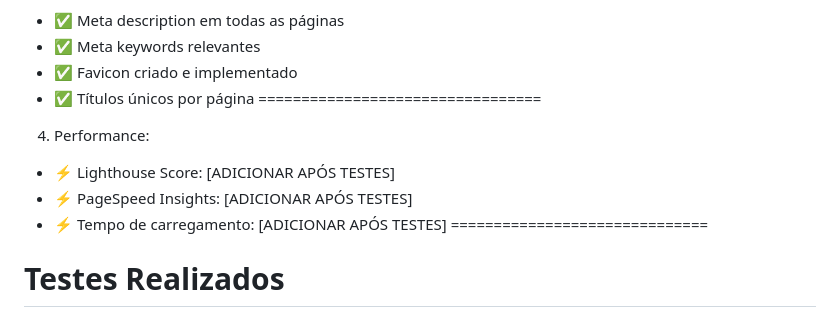
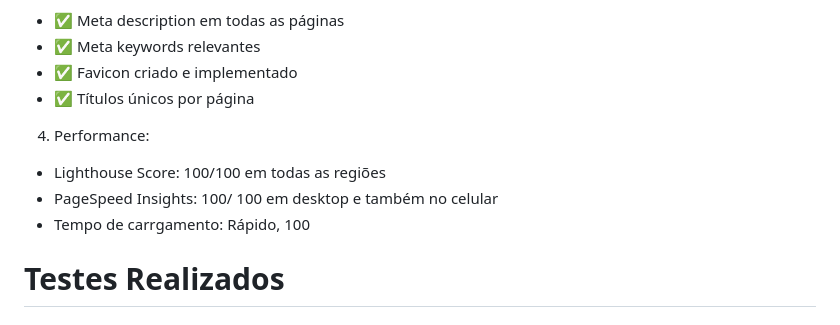
Before and after one commit to caua-cloud/Projeto-Integrador, a Markdown page: README.md, the part around the change. Rendered like a GitHub page.

```diff
--- a/README.md
+++ b/README.md
@@ -221,12 +221,12 @@ Otimizações Realizadas:
 - ✅ Meta keywords relevantes
 - ✅ Favicon criado e implementado
 - ✅ Títulos únicos por página
-=================================
+
 4. Performance:
-- ⚡ Lighthouse Score: [ADICIONAR APÓS TESTES]
-- ⚡ PageSpeed Insights: [ADICIONAR APÓS TESTES]
-- ⚡ Tempo de carregamento: [ADICIONAR APÓS TESTES]
-==============================
+-  Lighthouse Score: 100/100 em todas as regiões
+-  PageSpeed Insights: 100/ 100 em desktop e também no celular
+-  Tempo de carrgamento: Rápido, 100
+
 # Testes Realizados
 # Navegadores Testados
 | Google Chrome | ✅ Aprovado | Todas as funcionalidades OK |
```
